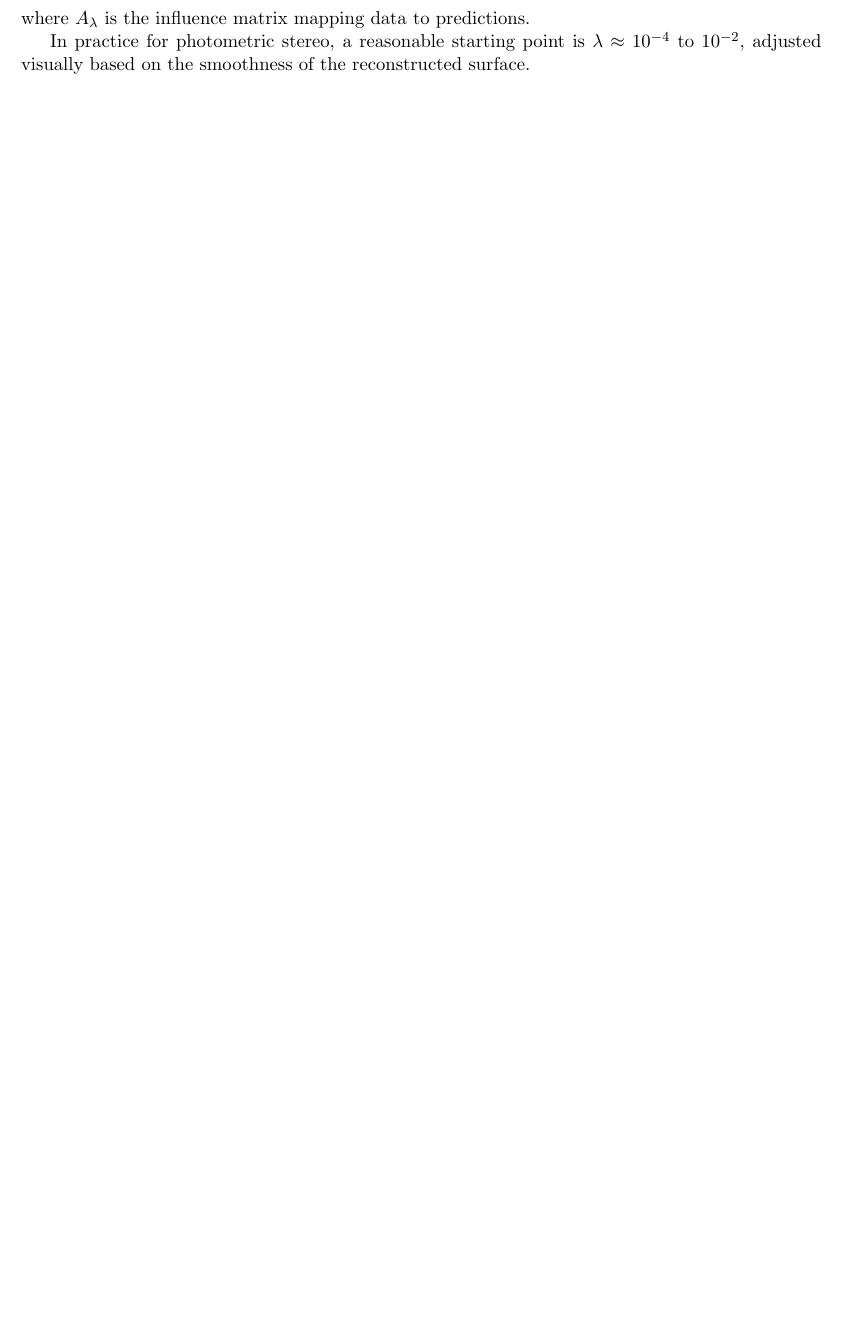
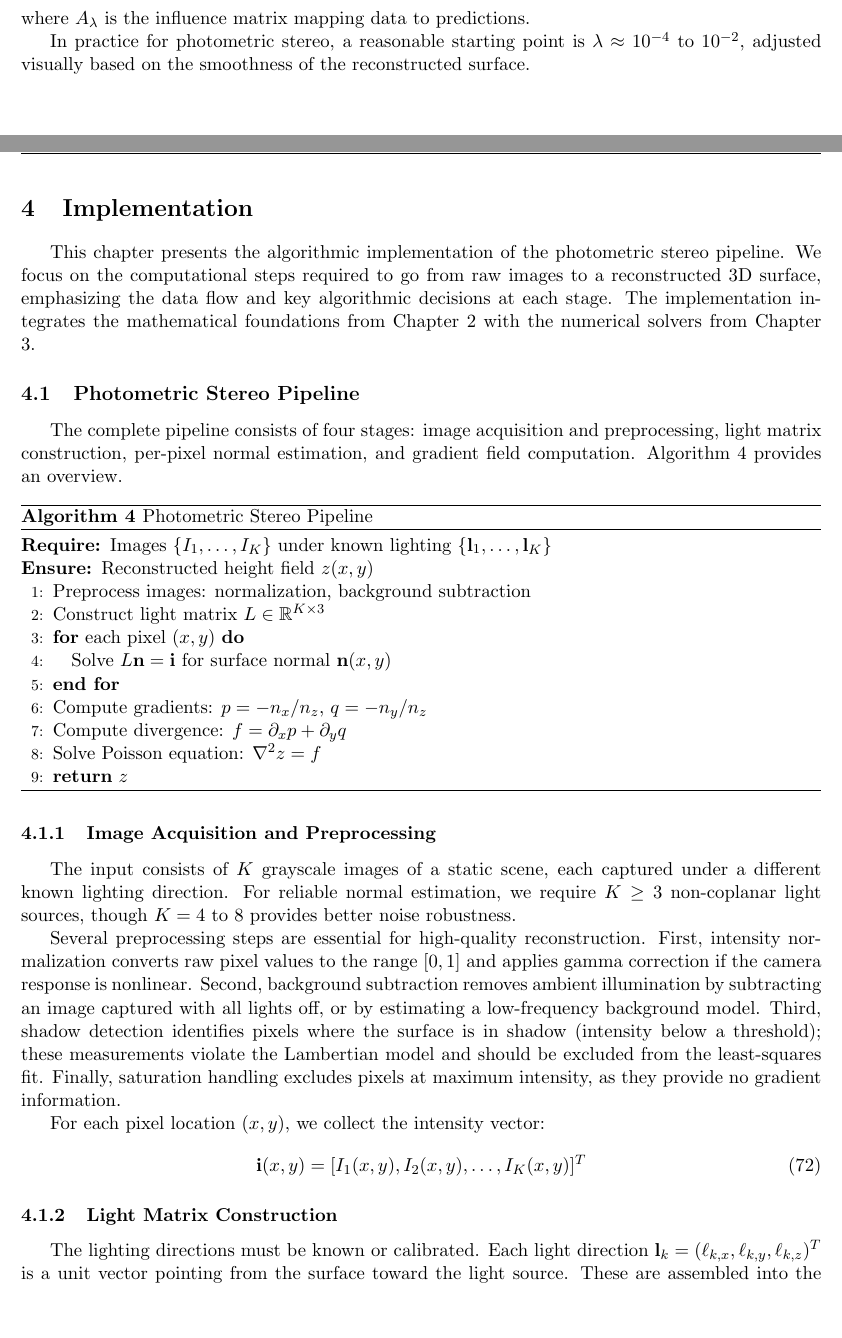
Before and after one commit to j-vaught/501_report_Fa25, a LaTeX paper (project_restructured.tex): part of page 24 of 24 before the commit and two parts of pages 24 and 25 of 26 after it, the two joined at a grey line, cut so that both start at the same text, the shorter picture padded with empty space. Compiled offline with pdfLaTeX.

Commit message:
feat: Add an implementation chapter to the LaTeX document and introduce repository creation statistics with plots.

```diff
--- a/project_restructured.tex
+++ b/project_restructured.tex
@@ -989,3 +989,53 @@ where $A_\lambda$ is the influence matrix mapping data to predictions.
 In practice for photometric stereo, a reasonable starting point is $\lambda \approx 10^{-4}$ to $10^{-2}$, adjusted visually based on the smoothness of the reconstructed surface.
 
 
+%%%%%%%%%%%%%%%%%%%%%%%%%%%%%%%%%%%%%%%%%%%%%%%%%%%%%%
+% End of Chapter 3: Numerical Methods
+
+%%%%%%%%%%%%%%%%%%%%%%%%%%%%%%%%%%%%%%%%%%%%%%%%%%%%%%
+% CHAPTER 4: IMPLEMENTATION
+%%%%%%%%%%%%%%%%%%%%%%%%%%%%%%%%%%%%%%%%%%%%%%%%%%%%%%
+
+\newpage
+\section{Implementation}
+
+This chapter presents the algorithmic implementation of the photometric stereo pipeline. We focus on the computational steps required to go from raw images to a reconstructed 3D surface, emphasizing the data flow and key algorithmic decisions at each stage. The implementation integrates the mathematical foundations from Chapter 2 with the numerical solvers from Chapter 3.
+
+\subsection{Photometric Stereo Pipeline}
+
+The complete pipeline consists of four stages: image acquisition and preprocessing, light matrix construction, per-pixel normal estimation, and gradient field computation. Algorithm~\ref{alg:pipeline} provides an overview.
+
+\begin{algorithm}[H]
+\caption{Photometric Stereo Pipeline}
+\label{alg:pipeline}
+\begin{algorithmic}[1]
+\Require Images $\{I_1, \ldots, I_K\}$ under known lighting $\{\mathbf{l}_1, \ldots, \mathbf{l}_K\}$
+\Ensure Reconstructed height field $z(x,y)$
+\State Preprocess images: normalization, background subtraction
+\State Construct light matrix $L \in \mathbb{R}^{K \times 3}$
+\State \textbf{for} each pixel $(x,y)$ \textbf{do}
+\State \quad Solve $L \mathbf{n} = \mathbf{i}$ for surface normal $\mathbf{n}(x,y)$
+\State \textbf{end for}
+\State Compute gradients: $p = -n_x/n_z$, $q = -n_y/n_z$
+\State Compute divergence: $f = \partial_x p + \partial_y q$
+\State Solve Poisson equation: $\nabla^2 z = f$
+\State \Return $z$
+\end{algorithmic}
+\end{algorithm}
+
+\subsubsection{Image Acquisition and Preprocessing}
+
+The input consists of $K$ grayscale images of a static scene, each captured under a different known lighting direction. For reliable normal estimation, we require $K \geq 3$ non-coplanar light sources, though $K = 4$ to $8$ provides better noise robustness.
+
+Several preprocessing steps are essential for high-quality reconstruction. First, intensity normalization converts raw pixel values to the range $[0, 1]$ and applies gamma correction if the camera response is nonlinear. Second, background subtraction removes ambient illumination by subtracting an image captured with all lights off, or by estimating a low-frequency background model. Third, shadow detection identifies pixels where the surface is in shadow (intensity below a threshold); these measurements violate the Lambertian model and should be excluded from the least-squares fit. Finally, saturation handling excludes pixels at maximum intensity, as they provide no gradient information.
+
+For each pixel location $(x,y)$, we collect the intensity vector:
+\begin{equation}
+\mathbf{i}(x,y) = [I_1(x,y), I_2(x,y), \ldots, I_K(x,y)]^T
+\end{equation}
+
+
+\subsubsection{Light Matrix Construction}
+
+The lighting directions must be known or calibrated. Each light direction $\mathbf{l}_k = (\ell_{k,x}, \ell_{k,y}, \ell_{k,z})^T$ is a unit vector pointing from the surface toward the light source. These are assembled into the light matrix:
+\begin{equation}
@@ -991,0 +1048 @@ In practice for photometric stereo, a reasonable starting point is $\lambda \app
+\end{equation}
```
Also changed, not shown: reports/repo_creations.csv (added, +10 -0 lines), project_restructured.pdf, reports/repo_creations_cumulative.png (added), reports/repo_creations_monthly.png (added), project_restructured.tex (47 more changed lines).
